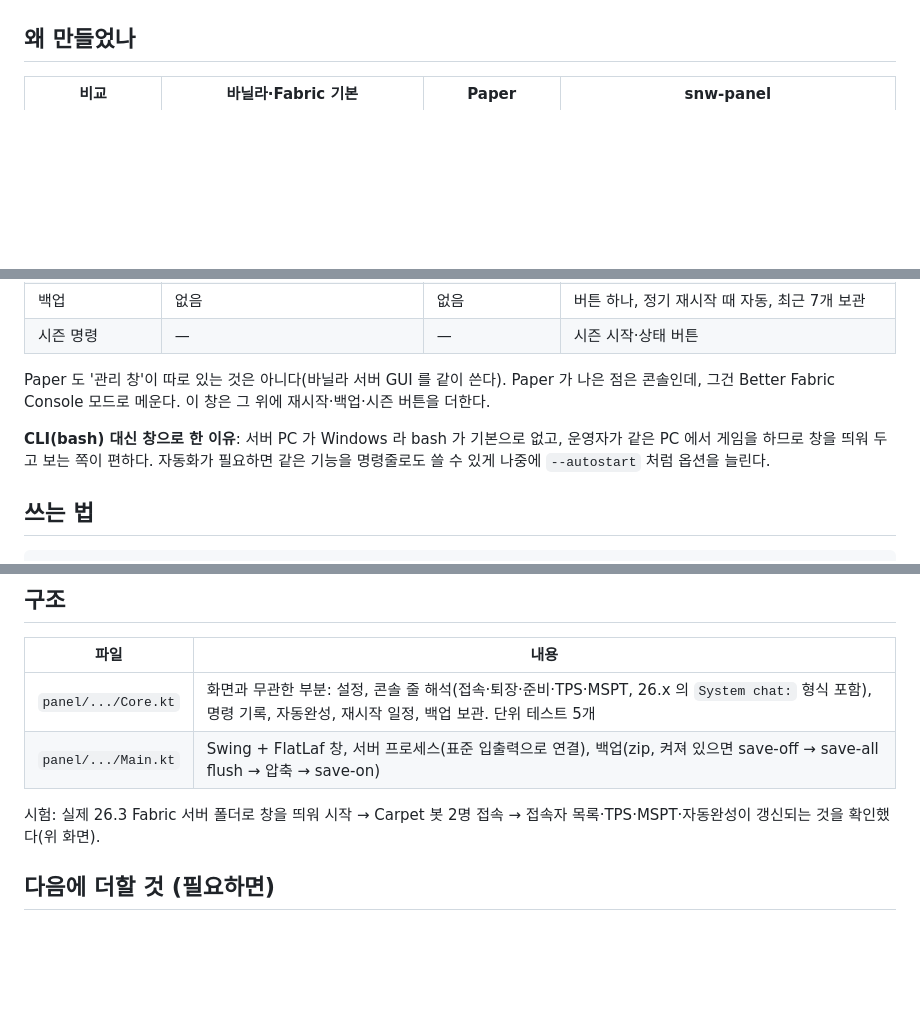
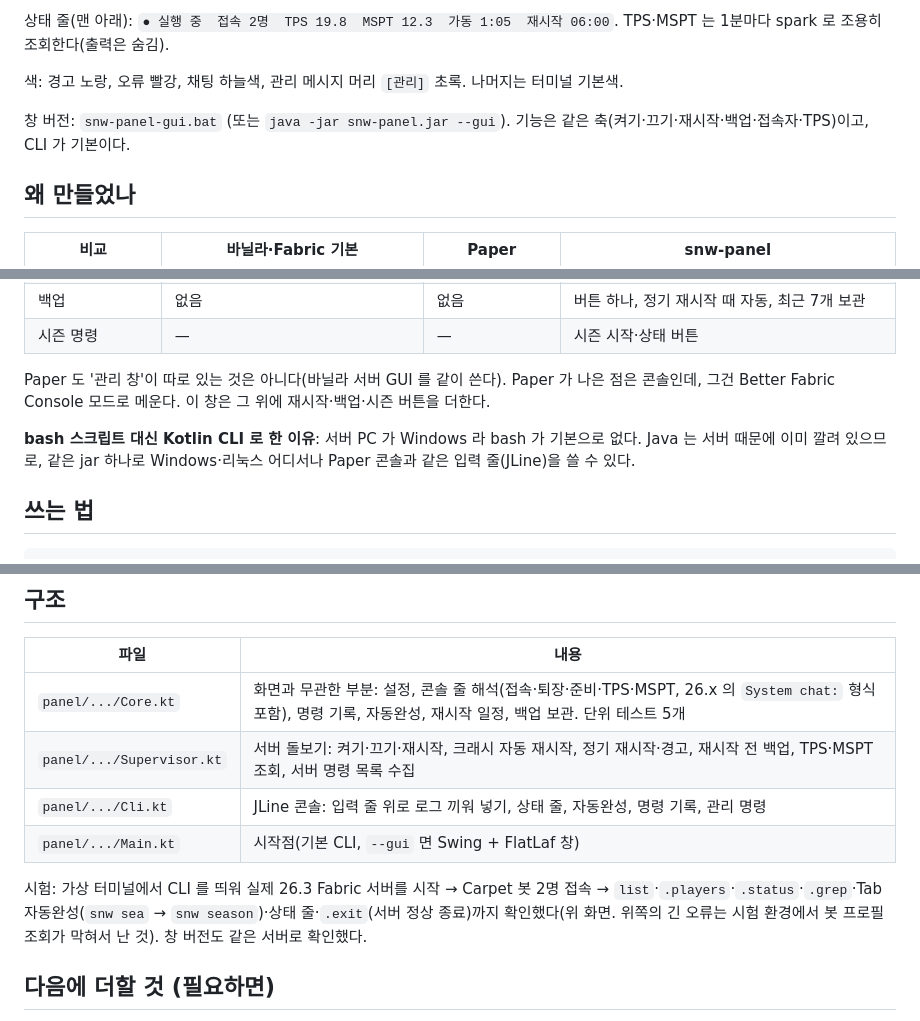
Before and after one commit to menonng/simpleNationWar, a Markdown page: docs/panel.md, 3 parts joined by grey strips. Rendered like a GitHub page; blank space fills up the shorter version.

```diff
--- a/docs/panel.md
+++ b/docs/panel.md
@@ -6,3 +39,8 @@
+상태 줄(맨 아래): `● 실행 중  접속 2명  TPS 19.8  MSPT 12.3  가동 1:05  재시작 06:00`. TPS·MSPT 는 1분마다 spark 로 조용히 조회한다(출력은 숨김).
+
+색: 경고 노랑, 오류 빨강, 채팅 하늘색, 관리 메시지 머리 `[관리]` 초록. 나머지는 터미널 기본색.
+
+창 버전: `snw-panel-gui.bat` (또는 `java -jar snw-panel.jar --gui`). 기능은 같은 축(켜기·끄기·재시작·백업·접속자·TPS)이고, CLI 가 기본이다.
 
 ## 왜 만들었나
 
@@ -17,7 +55,7 @@
 
 Paper 도 '관리 창'이 따로 있는 것은 아니다(바닐라 서버 GUI 를 같이 쓴다). Paper 가 나은 점은 콘솔인데, 그건 Better Fabric Console 모드로 메운다. 이 창은 그 위에 재시작·백업·시즌 버튼을 더한다.
 
-**CLI(bash) 대신 창으로 한 이유**: 서버 PC 가 Windows 라 bash 가 기본으로 없고, 운영자가 같은 PC 에서 게임을 하므로 창을 띄워 두고 보는 쪽이 편하다. 자동화가 필요하면 같은 기능을 명령줄로도 쓸 수 있게 나중에 `--autostart` 처럼 옵션을 늘린다.
+**bash 스크립트 대신 Kotlin CLI 로 한 이유**: 서버 PC 가 Windows 라 bash 가 기본으로 없다. Java 는 서버 때문에 이미 깔려 있으므로, 같은 jar 하나로 Windows·리눅스 어디서나 Paper 콘솔과 같은 입력 줄(JLine)을 쓸 수 있다.
 
 ## 쓰는 법
 
@@ -48,9 +86,11 @@ Paper 도 '관리 창'이 따로 있는 것은 아니다(바닐라 서버 GUI
 | 파일 | 내용 |
 |---|---|
 | `panel/.../Core.kt` | 화면과 무관한 부분: 설정, 콘솔 줄 해석(접속·퇴장·준비·TPS·MSPT, 26.x 의 `System chat:` 형식 포함), 명령 기록, 자동완성, 재시작 일정, 백업 보관. 단위 테스트 5개 |
-| `panel/.../Main.kt` | Swing + FlatLaf 창, 서버 프로세스(표준 입출력으로 연결), 백업(zip, 켜져 있으면 save-off → save-all flush → 압축 → save-on) |
+| `panel/.../Supervisor.kt` | 서버 돌보기: 켜기·끄기·재시작, 크래시 자동 재시작, 정기 재시작·경고, 재시작 전 백업, TPS·MSPT 조회, 서버 명령 목록 수집 |
+| `panel/.../Cli.kt` | JLine 콘솔: 입력 줄 위로 로그 끼워 넣기, 상태 줄, 자동완성, 명령 기록, 관리 명령 |
+| `panel/.../Main.kt` | 시작점(기본 CLI, `--gui` 면 Swing + FlatLaf 창) |
 
-시험: 실제 26.3 Fabric 서버 폴더로 창을 띄워 시작 → Carpet 봇 2명 접속 → 접속자 목록·TPS·MSPT·자동완성이 갱신되는 것을 확인했다(위 화면).
+시험: 가상 터미널에서 CLI 를 띄워 실제 26.3 Fabric 서버를 시작 → Carpet 봇 2명 접속 → `list`·`.players`·`.status`·`.grep`·Tab 자동완성(`snw sea` → `snw season`)·상태 줄·`.exit`(서버 정상 종료)까지 확인했다(위 화면. 위쪽의 긴 오류는 시험 환경에서 봇 프로필 조회가 막혀서 난 것). 창 버전도 같은 서버로 확인했다.
 
 ## 다음에 더할 것 (필요하면)
 
```
Also changed, not shown: other parts of docs/panel.md (+36 -3 lines), docs/panel-cli.png (added), 7 other files.
